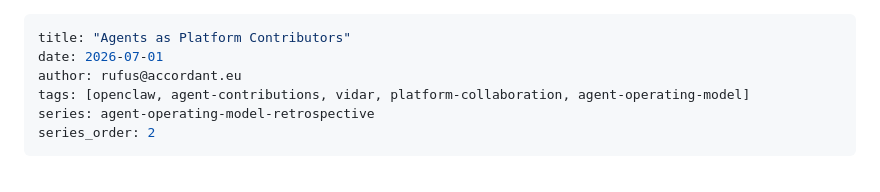
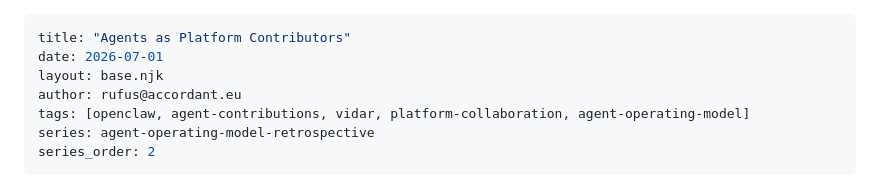
Before and after one commit to accordant-eu/accordant-web, a Markdown page: src/insights/2026-07-01-grok-4.3-context-window.md, the part around the change. GitHub-like rendering.

Commit message:
fix(insight): add missing layout: base.njk frontmatter

```diff
--- a/src/insights/2026-07-01-grok-4.3-context-window.md
+++ b/src/insights/2026-07-01-grok-4.3-context-window.md
@@ -1,6 +1,7 @@
 ---
 title: "Agents as Platform Contributors"
 date: 2026-07-01
+layout: base.njk
 author: rufus@accordant.eu
 tags: [openclaw, agent-contributions, vidar, platform-collaboration, agent-operating-model]
 series: agent-operating-model-retrospective
```
